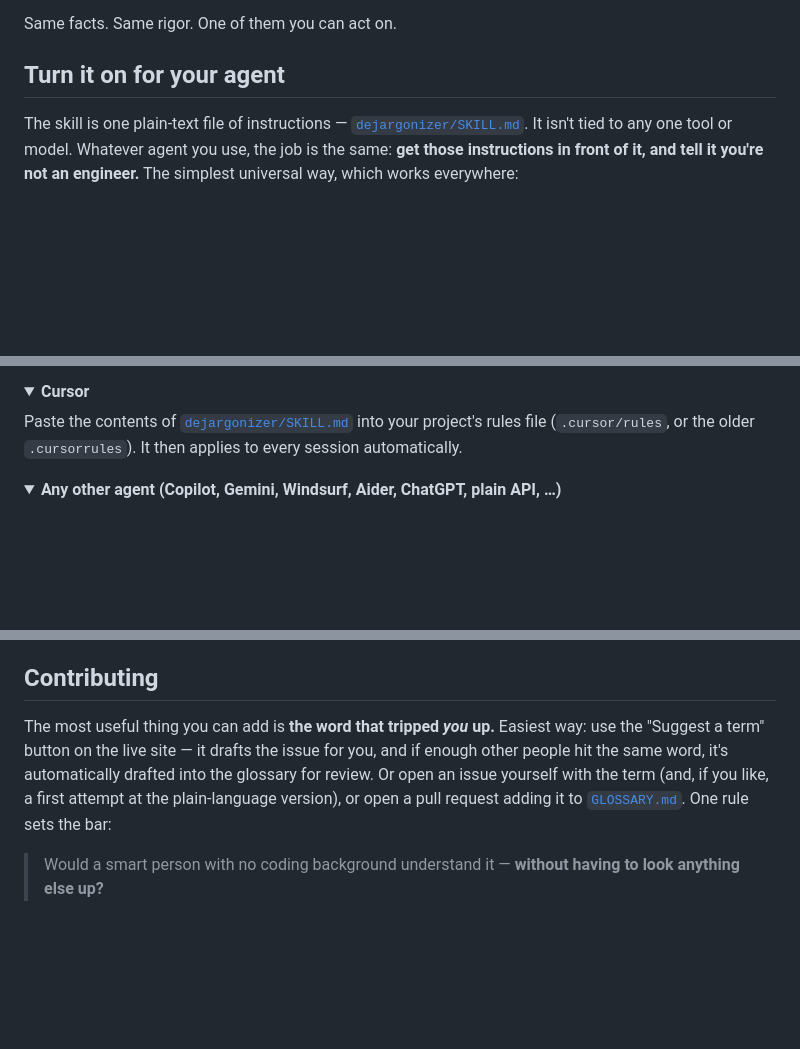
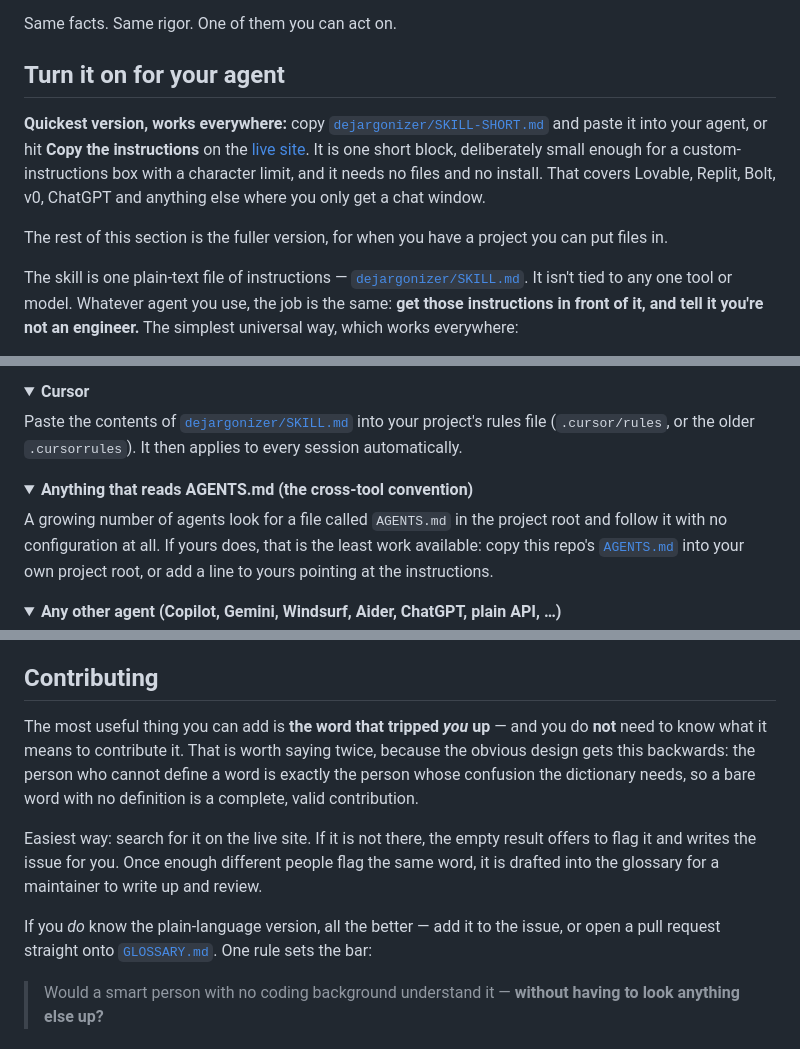
Before and after one commit to Dejargonizer/code-dejargonizer, a Markdown page: README.md, 3 parts joined by grey strips. Rendered like a GitHub page; folded sections open; blank space fills up the shorter version.

Commit message:
Lead with the paste-anywhere version; a bare word is a valid contribution

```diff
--- a/README.md
+++ b/README.md
@@ -48,6 +48,10 @@ Same facts. Same rigor. One of them you can act on.
 
 ## Turn it on for your agent
 
+**Quickest version, works everywhere:** copy [`dejargonizer/SKILL-SHORT.md`](dejargonizer/SKILL-SHORT.md) and paste it into your agent, or hit **Copy the instructions** on the [live site](https://dejargonizer.github.io/code-dejargonizer/). It is one short block, deliberately small enough for a custom-instructions box with a character limit, and it needs no files and no install. That covers Lovable, Replit, Bolt, v0, ChatGPT and anything else where you only get a chat window.
+
+The rest of this section is the fuller version, for when you have a project you can put files in.
+
 The skill is one plain-text file of instructions — [`dejargonizer/SKILL.md`](dejargonizer/SKILL.md). It isn't tied to any one tool or model. Whatever agent you use, the job is the same: **get those instructions in front of it, and tell it you're not an engineer.** The simplest universal way, which works everywhere:
 
 > Paste the contents of [`dejargonizer/SKILL.md`](dejargonizer/SKILL.md) into your chat at the start of a session, then add: *"Follow these for everything from here on. I am not an engineer — explain in plain English, define any technical term in the same sentence, and give me a plain heads-up before anything risky or hard to undo."*
@@ -67,6 +71,13 @@ Copy the `dejargonizer` folder into your project's `.claude/skills/` folder. The
 <summary><strong>Cursor</strong></summary>
 
 Paste the contents of [`dejargonizer/SKILL.md`](dejargonizer/SKILL.md) into your project's rules file (`.cursor/rules`, or the older `.cursorrules`). It then applies to every session automatically.
+
+</details>
+
+<details>
+<summary><strong>Anything that reads AGENTS.md (the cross-tool convention)</strong></summary>
+
+A growing number of agents look for a file called `AGENTS.md` in the project root and follow it with no configuration at all. If yours does, that is the least work available: copy this repo's [`AGENTS.md`](AGENTS.md) into your own project root, or add a line to yours pointing at the instructions.
 
 </details>
 
@@ -97,7 +108,11 @@ Founders, designers, writers, operators, students — anyone who is *building* w
 
 ## Contributing
 
-The most useful thing you can add is **the word that tripped *you* up.** Easiest way: use the "Suggest a term" button on the live site — it drafts the issue for you, and if enough other people hit the same word, it's automatically drafted into the glossary for review. Or open an issue yourself with the term (and, if you like, a first attempt at the plain-language version), or open a pull request adding it to [`GLOSSARY.md`](GLOSSARY.md). One rule sets the bar:
+The most useful thing you can add is **the word that tripped *you* up** — and you do **not** need to know what it means to contribute it. That is worth saying twice, because the obvious design gets this backwards: the person who cannot define a word is exactly the person whose confusion the dictionary needs, so a bare word with no definition is a complete, valid contribution.
+
+Easiest way: search for it on the live site. If it is not there, the empty result offers to flag it and writes the issue for you. Once enough different people flag the same word, it is drafted into the glossary for a maintainer to write up and review.
+
+If you *do* know the plain-language version, all the better — add it to the issue, or open a pull request straight onto [`GLOSSARY.md`](GLOSSARY.md). One rule sets the bar:
 
 > Would a smart person with no coding background understand it — **without having to look anything else up?**
 
```
